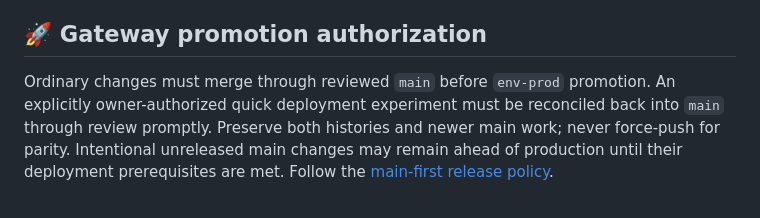
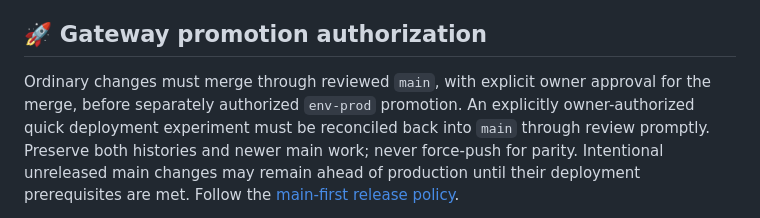
Before and after one commit to VanillaIceCube/JudeAndrewAlabaInfrastructure, a Markdown page: AGENTS.md, the part around the change. Rendered like a GitHub page.

```diff
--- a/AGENTS.md
+++ b/AGENTS.md
@@ -32,7 +32,8 @@ does not authorize merging or production operations.
 
 ## 🚀 Gateway promotion authorization
 
-Ordinary changes must merge through reviewed `main` before `env-prod` promotion.
+Ordinary changes must merge through reviewed `main`, with explicit owner approval
+for the merge, before separately authorized `env-prod` promotion.
 An explicitly owner-authorized quick deployment experiment must be reconciled
 back into `main` through review promptly. Preserve both histories and newer main
 work; never force-push for parity. Intentional unreleased main changes may remain
```
Also changed, not shown: docs/gateway-releases.md (+3 -1 lines).
